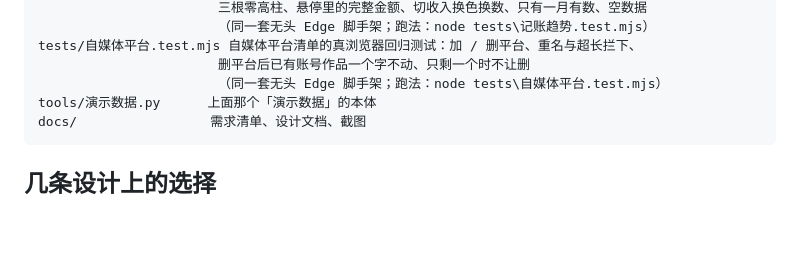
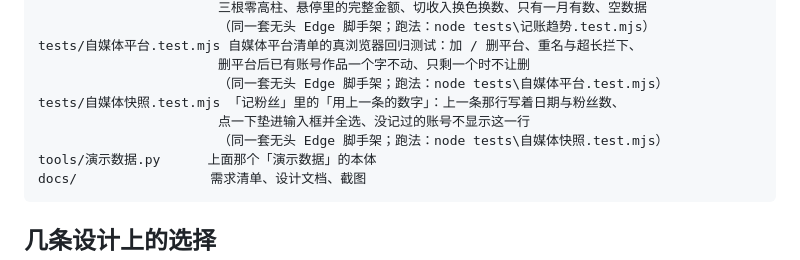
Before and after one commit to LuZhong-Li/my-self-efficiency-app, a Markdown page: README.md, the part around the change. Drawn GitHub-style; blank space fills up the shorter version.

Commit message:
自媒体快照：真浏览器回归 + 文档回填（设计文档 23.8 + 需求清单 v2.12）

````diff
--- a/README.md
+++ b/README.md
@@ -191,6 +191,9 @@ tests/记账趋势.test.mjs 近 6 个月趋势图的真浏览器回归测试：
 tests/自媒体平台.test.mjs 自媒体平台清单的真浏览器回归测试：加 / 删平台、重名与超长拦下、
                        删平台后已有账号作品一个字不动、只剩一个时不让删
                        （同一套无头 Edge 脚手架；跑法：node tests\自媒体平台.test.mjs）
+tests/自媒体快照.test.mjs 「记粉丝」里的「用上一条的数字」：上一条那行写着日期与粉丝数、
+                       点一下垫进输入框并全选、没记过的账号不显示这一行
+                       （同一套无头 Edge 脚手架；跑法：node tests\自媒体快照.test.mjs）
 tools/演示数据.py      上面那个「演示数据」的本体
 docs/                 需求清单、设计文档、截图
 ```
````
Also changed, not shown: docs/设计-v1.md (+25 -0 lines), docs/需求清单.md (+11 -2 lines).
